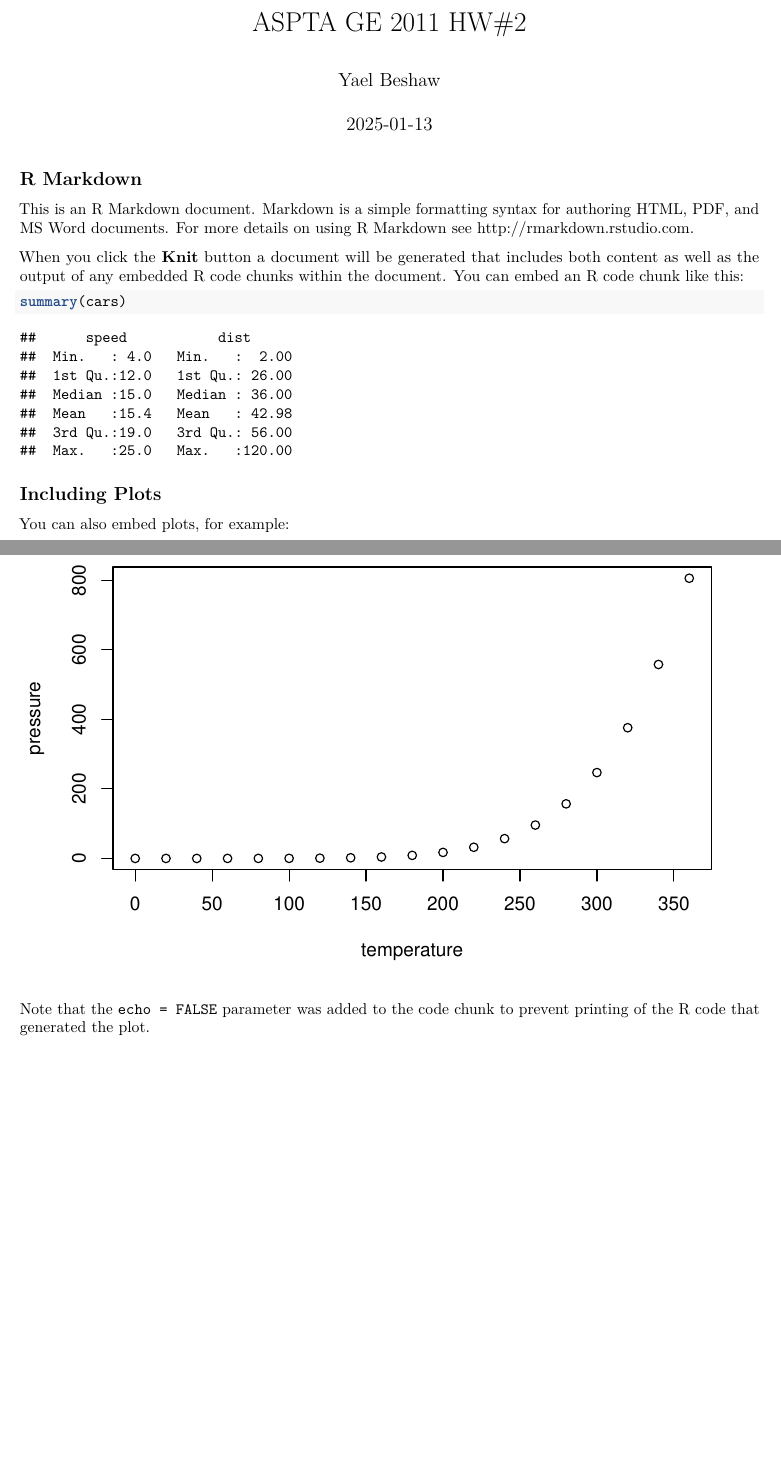
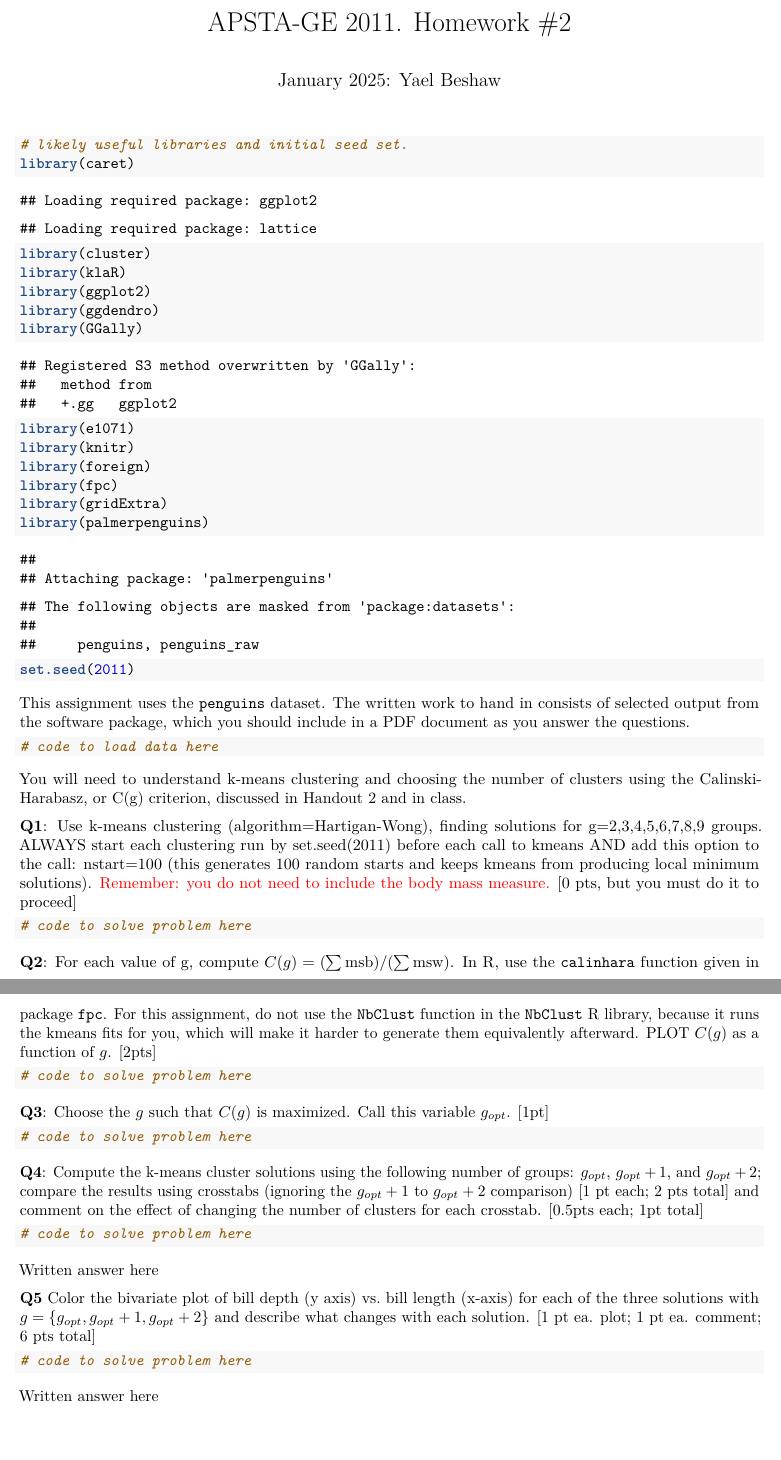
Before and after one commit to ybeshaw/NYU-APSTA-GE-2011, an R Markdown document (HW#2.Rmd): two parts of pages 1 and 2 of 2, joined at a grey line, cut at the place of the change. Rendered offline with R 4.5, knitr and Pandoc, then LaTeX, with nearby package versions; both versions are drawn in the output format of the newer one.

Commit message:
Update HW#2.Rmd

````diff
--- a/HW#2.Rmd
+++ b/HW#2.Rmd
@@ -1,5 +1,4 @@
 ---
-title: "ASPTA GE 2011 HW#2"
-author: "Yael Beshaw"
-date: "2025-01-13"
-output: html_document
+title: APSTA-GE 2011. Homework \#2
+author: "January 2025: Yael Beshaw"
+output:
@@ -10,21 +16,60 @@ knitr::opts_chunk$set(echo = TRUE)
 ```
 
-## R Markdown
-
-This is an R Markdown document. Markdown is a simple formatting syntax for authoring HTML, PDF, and MS Word documents. For more details on using R Markdown see <http://rmarkdown.rstudio.com>.
-
-When you click the **Knit** button a document will be generated that includes both content as well as the output of any embedded R code chunks within the document. You can embed an R code chunk like this:
-
-```{r cars}
-summary(cars)
+```{r libs,include=TRUE}
+#likely useful libraries and initial seed set.
+library(caret)
+library(cluster)
+library(klaR)
+library(ggplot2)
+library(ggdendro)
+library(GGally)
+library(e1071)
+library(knitr)
+library(foreign)
+library(fpc)
+library(gridExtra)
+library(palmerpenguins)
+set.seed(2011)
 ```
 
-## Including Plots
+This assignment uses the \texttt{penguins} dataset.  The written work to hand in consists of selected output from the software package, which you should include in a PDF document as you answer the questions.
 
-You can also embed plots, for example:
-
-```{r pressure, echo=FALSE}
-plot(pressure)
+```{r, include=TRUE}
+#code to load data here
 ```
 
-Note that the `echo = FALSE` parameter was added to the code chunk to prevent printing of the R code that generated the plot.
+You will need to understand k-means clustering and choosing the number of clusters using the Calinski-Harabasz, or C(g) criterion, discussed in Handout 2 and in class.
+
+**Q1**: Use k-means clustering (algorithm=Hartigan-Wong), finding solutions for g=2,3,4,5,6,7,8,9 groups.  ALWAYS start each clustering run by set.seed(2011) before each call to kmeans AND add this option to the call: nstart=100 (this generates 100 random starts and keeps kmeans from producing local minimum solutions). \textcolor{red}{Remember: you do not need to include the body mass measure.} [0 pts, but you must do it to proceed]
+
+```{r, include=TRUE}
+#code to solve problem here
+```
+
+**Q2**:	For each value of g, compute $C(g)=(\sum \mbox{msb})/(\sum \mbox{msw})$.  In R, use the \texttt{calinhara} function given in package \texttt{fpc}.  For this assignment, do not use the \texttt{NbClust} function in the \texttt{NbClust} R library, because it runs the kmeans fits for you, which will make it harder to generate them equivalently afterward. PLOT $C(g)$ as a function of $g$. [2pts]
+
+```{r, include=TRUE}
+#code to solve problem here
+```
+
+**Q3**:	Choose the $g$ such that $C(g)$ is maximized.  Call this variable $g_{opt}$.  [1pt]
+
+```{r, include=TRUE}
+#code to solve problem here
+```
+
+**Q4**: Compute the k-means cluster solutions using the following number of groups: $g_{opt}$, $g_{opt}+1$, and $g_{opt}+2$; compare the results using crosstabs (ignoring the $g_{opt}+1$ to $g_{opt}+2$ comparison) [1 pt each; 2 pts total] and comment on the effect of changing the number of clusters for each crosstab. [0.5pts each; 1pt total]
+
+```{r, include=TRUE}
+#code to solve problem here
+```
+
+Written answer here
+
+**Q5** Color the bivariate plot of bill depth (y axis) vs. bill length (x-axis) for each of the three solutions with $g=\{g_{opt},g_{opt}+1,g_{opt}+2\}$ and describe what changes with each solution. [1 pt ea. plot; 1 pt ea. comment; 6 pts total]
+
+```{r, include=TRUE}
+#code to solve problem here
+```
+
+Written answer here
````
Also changed, not shown: HW#2.Rmd (9 more changed lines).
